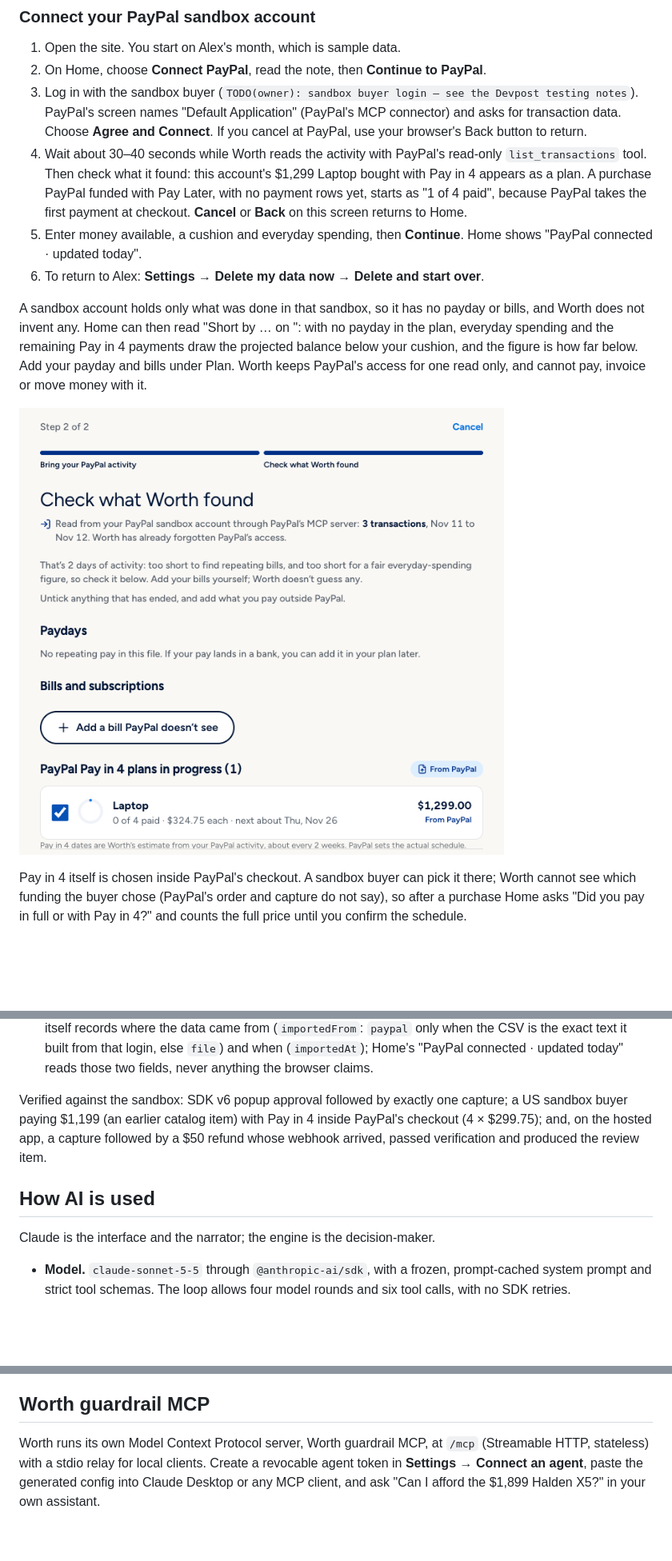
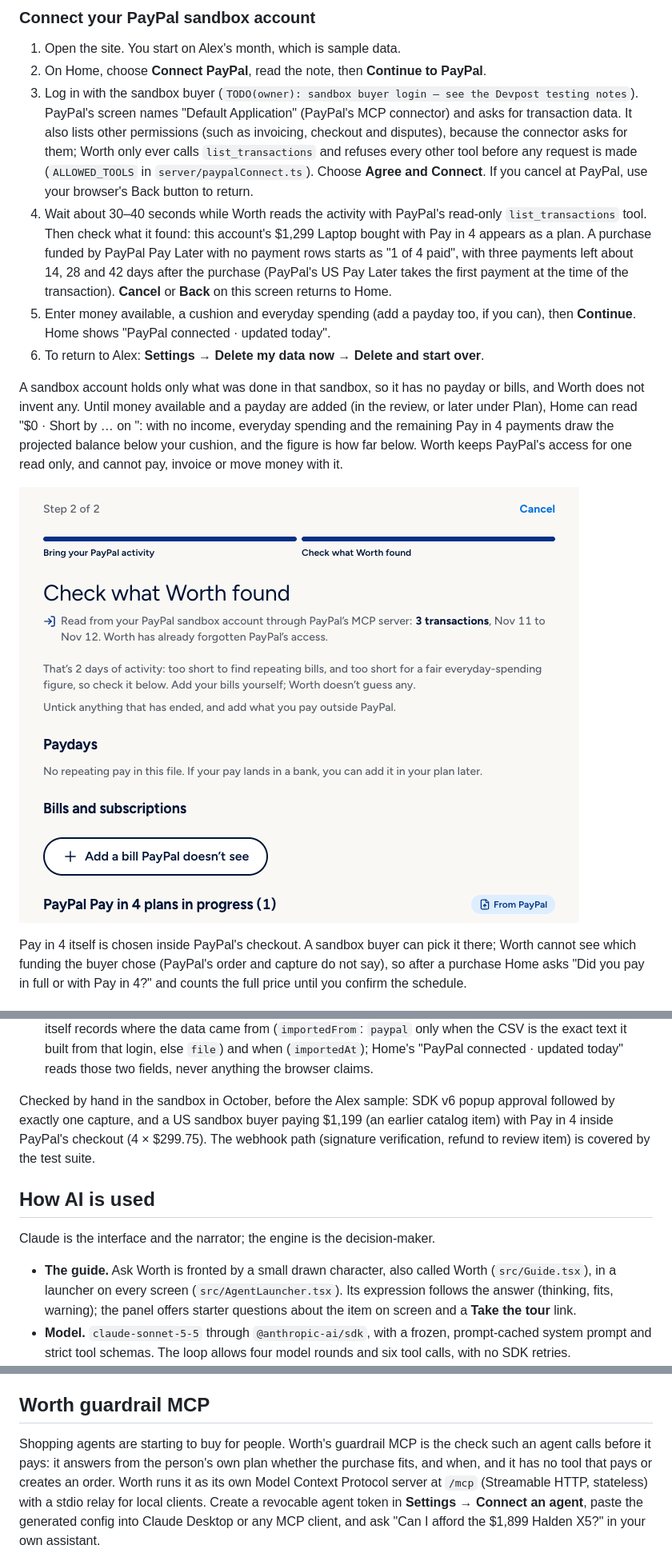
Before and after one commit to iAnmolAgarwal/worth, a Markdown page: README.md, 3 parts joined by grey strips. Shown at 80% size. GitHub-like rendering; pictures changed too: docs/img/connect-review.png; blank space fills up the shorter version.

Commit message:
docs: apply the cold judge's stale list: app wording, the guide and its limits, Connect PayPal expectations, dated measurements

```diff
--- a/README.md
+++ b/README.md
@@ -160,24 +161,29 @@ Open https://worth.onrender.com. No sign-in; each browser gets its own anonymous
 2. On Home, choose **Connect PayPal**, read the note, then **Continue to PayPal**.
 3. Log in with the sandbox buyer
    (`TODO(owner): sandbox buyer login — see the Devpost testing notes`). PayPal's screen names
-   "Default Application" (PayPal's MCP connector) and asks for transaction data. Choose **Agree
-   and Connect**. If you cancel at PayPal, use your browser's Back button to return.
+   "Default Application" (PayPal's MCP connector) and asks for transaction data. It also lists
+   other permissions (such as invoicing, checkout and disputes), because the connector asks for
+   them; Worth only ever calls `list_transactions` and refuses every other tool before any request
+   is made (`ALLOWED_TOOLS` in `server/paypalConnect.ts`). Choose **Agree and Connect**. If you
+   cancel at PayPal, use your browser's Back button to return.
 4. Wait about 30–40 seconds while Worth reads the activity with PayPal's read-only
    `list_transactions` tool. Then check what it found: this account's $1,299 Laptop bought with
-   Pay in 4 appears as a plan. A purchase PayPal funded with Pay Later, with no payment rows yet,
-   starts as "1 of 4 paid", because PayPal takes the first payment at checkout. **Cancel** or
+   Pay in 4 appears as a plan. A purchase funded by PayPal Pay Later with no payment rows starts
+   as "1 of 4 paid", with three payments left about 14, 28 and 42 days after the purchase
+   (PayPal's US Pay Later takes the first payment at the time of the transaction). **Cancel** or
    **Back** on this screen returns to Home.
-5. Enter money available, a cushion and everyday spending, then **Continue**. Home shows
-   "PayPal connected · updated today".
+5. Enter money available, a cushion and everyday spending (add a payday too, if you can), then
+   **Continue**. Home shows "PayPal connected · updated today".
 6. To return to Alex: **Settings → Delete my data now → Delete and start over**.
 
 A sandbox account holds only what was done in that sandbox, so it has no payday or bills, and
-Worth does not invent any. Home can then read "Short by … on <date>": with no payday in the plan,
-everyday spending and the remaining Pay in 4 payments draw the projected balance below your
-cushion, and the figure is how far below. Add your payday and bills under Plan. Worth keeps
+Worth does not invent any. Until money available and a payday are added (in the review, or later
+under Plan), Home can read "$0 · Short by … on <date>": with no income, everyday spending and the
+remaining Pay in 4 payments draw the projected balance below your cushion, and the figure is how
+far below. Worth keeps
 PayPal's access for one read only, and cannot pay, invoice or move money with it.
 
-![Connect PayPal's review step for a sandbox account: 3 transactions read through PayPal's MCP server, no repeating pay or bills found, and the $1,299 Laptop Pay in 4 plan from PayPal](docs/img/connect-review.png)
+![Connect PayPal's review step for a sandbox account: 3 transactions read through PayPal's MCP server, Worth has already forgotten PayPal's access, too little history for repeating bills, no repeating pay found, an Add a bill PayPal doesn't see button, and the heading for the one Pay in 4 plan in progress](docs/img/connect-review.png)
 
 Pay in 4 itself is chosen inside PayPal's checkout. A sandbox buyer can pick it there; Worth
 cannot see which funding the buyer chose (PayPal's order and capture do not say), so after a
@@ -238,15 +244,19 @@ credentials and the browser receives only the public client ID.
   `file`) and when (`importedAt`); Home's "PayPal connected · updated today" reads those two
   fields, never anything the browser claims.
 
-Verified against the sandbox: SDK v6 popup approval followed by exactly one capture; a US sandbox
-buyer paying $1,199 (an earlier catalog item) with Pay in 4 inside PayPal's checkout (4 × $299.75); and, on the hosted
-app, a capture followed by a $50 refund whose webhook arrived, passed verification and produced
-the review item.
+Checked by hand in the sandbox in October, before the Alex sample: SDK v6 popup approval followed
+by exactly one capture, and a US sandbox buyer paying $1,199 (an earlier catalog item) with Pay
+in 4 inside PayPal's checkout (4 × $299.75). The webhook path (signature verification, refund to
+review item) is covered by the test suite.
 
 ## How AI is used
 
 Claude is the interface and the narrator; the engine is the decision-maker.
 
+- **The guide.** Ask Worth is fronted by a small drawn character, also called Worth
+  (`src/Guide.tsx`), in a launcher on every screen (`src/AgentLauncher.tsx`). Its expression
+  follows the answer (thinking, fits, warning); the panel offers starter questions about the item
+  on screen and a **Take the tour** link.
 - **Model.** `claude-sonnet-5-5` through `@anthropic-ai/sdk`, with a frozen, prompt-cached system
   prompt and strict tool schemas. The loop allows four model rounds and six tool calls, with no
   SDK retries.
@@ -350,8 +368,10 @@ boundary, the payment state machine, Channel3, saved plans, sessions and privacy
 
 ## Worth guardrail MCP
 
-Worth runs its own Model Context Protocol server, Worth guardrail MCP, at `/mcp` (Streamable
-HTTP, stateless) with a stdio relay for local clients. Create a revocable agent token in **Settings → Connect an agent**, paste
+Shopping agents are starting to buy for people. Worth's guardrail MCP is the check such an agent
+calls before it pays: it answers from the person's own plan whether the purchase fits, and when,
+and it has no tool that pays or creates an order. Worth runs it as its own Model Context Protocol
+server at `/mcp` (Streamable HTTP, stateless) with a stdio relay for local clients. Create a revocable agent token in **Settings → Connect an agent**, paste
 the generated config into Claude Desktop or any MCP client, and ask "Can I afford the $1,899
 Halden X5?" in your own assistant.
 
```
Also changed, not shown: other parts of README.md (+16 -6 lines), docs/ARCHITECTURE.md (+3 -4 lines).
